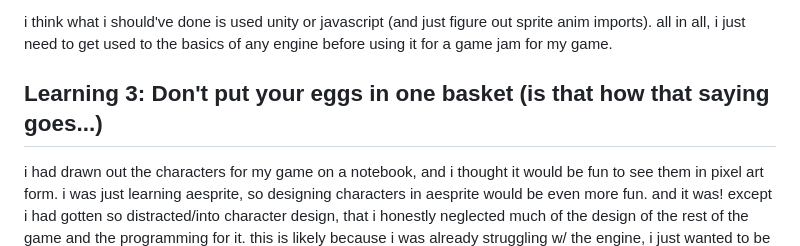
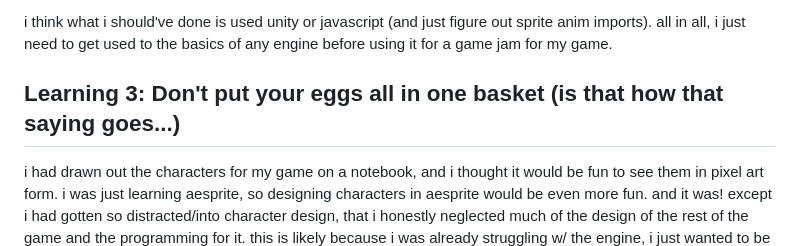
Before and after one commit to kamero0n/Tippy, a Markdown page: README.md, the part around the change. Rendered like a GitHub page.

```diff
--- a/README.md
+++ b/README.md
@@ -28,7 +28,7 @@ when i learned unity, i took time to figure out how to navigate it, and play aro
 
 i think what i should've done is used unity or javascript (and just figure out sprite anim imports). all in all, i just need to get used to the basics of any engine before using it for a game jam for my game.
 
-## Learning 3: Don't put your eggs in one basket (is that how that saying goes...)
+## Learning 3: Don't put your eggs all in one basket (is that how that saying goes...)
 i had drawn out the characters for my game on a notebook, and i thought it would be fun to see them in pixel art form. i was just learning aesprite, so designing characters in aesprite would be even more fun. and it was! except i had gotten so distracted/into character design, that i honestly neglected much of the design of the rest of the game and the programming for it. this is likely because i was already struggling w/ the engine, i just wanted to be able to do something i sort of knew how to do. it WAS my first time using aesprite, but i got used to it since the documentation was really easy to follow (and there's not too much to it).
 
 but yeah, i spent too much time on it, wanting to at least make cute characters (although my environment props could DEF use work). i think that's the other thing was over-complicating the environment and characters -- i had such a picture in my head of how i wanted things to look that i did not estimate time correctly nor realize my perfectionism slows me down... significantly. next time, i think i want to be able to cut out time for art AFTER i have the programming down (at least for game jams, to spend my time wisely).
```
